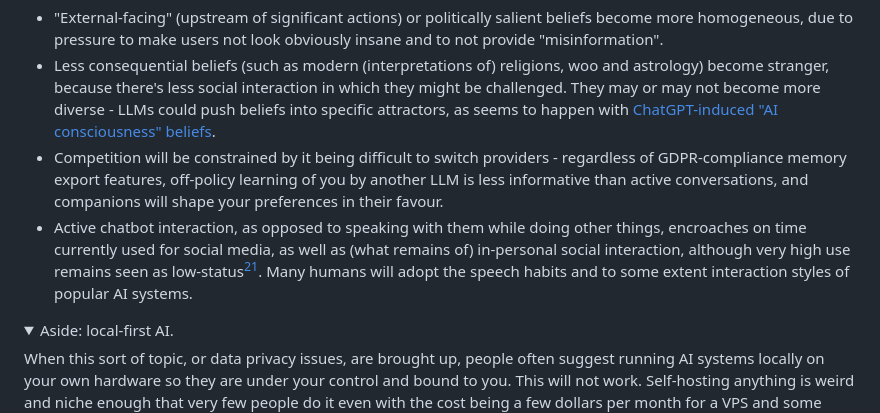
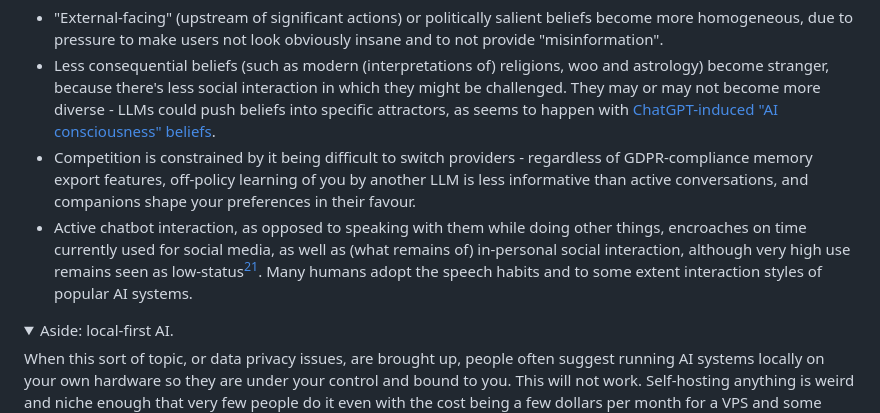
Before and after one commit to osmarks/website, a Markdown page: blog/ai-companions.md, the part around the change. GitHub-like rendering; folded sections open.

Commit message:
improve tense consistency

```diff
--- a/blog/ai-companions.md
+++ b/blog/ai-companions.md
@@ -81,8 +81,8 @@ However, the incentives of the providers here are very bad: if a user is support
 
 * "External-facing" (upstream of significant actions) or politically salient beliefs become more homogeneous, due to pressure to make users not look obviously insane and to not provide "misinformation".
 * Less consequential beliefs (such as modern (interpretations of) religions, woo and astrology) become stranger, because there's less social interaction in which they might be challenged. They may or may not become more diverse - LLMs could push beliefs into specific attractors, as seems to happen with [ChatGPT-induced "AI consciousness" beliefs](https://www.lesswrong.com/posts/2pkNCvBtK6G6FKoNn/so-you-think-you-ve-awoken-chatgpt).
-* Competition will be constrained by it being difficult to switch providers - regardless of GDPR-compliance memory export features, off-policy learning of you by another LLM is less informative than active conversations, and companions will shape your preferences in their favour.
-* Active chatbot interaction, as opposed to speaking with them while doing other things, encroaches on time currently used for social media, as well as (what remains of) in-personal social interaction, although very high use remains seen as low-status[^18]. Many humans will adopt the speech habits and to some extent interaction styles of popular AI systems.
+* Competition is constrained by it being difficult to switch providers - regardless of GDPR-compliance memory export features, off-policy learning of you by another LLM is less informative than active conversations, and companions shape your preferences in their favour.
+* Active chatbot interaction, as opposed to speaking with them while doing other things, encroaches on time currently used for social media, as well as (what remains of) in-personal social interaction, although very high use remains seen as low-status[^18]. Many humans adopt the speech habits and to some extent interaction styles of popular AI systems.
 
 
 <details><summary>Aside: local-first AI.</summary>
```
